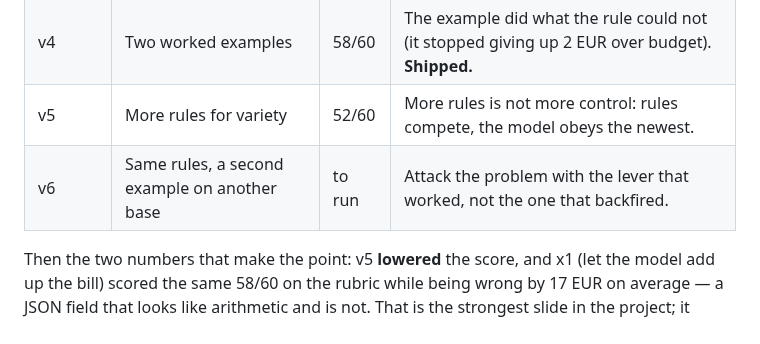
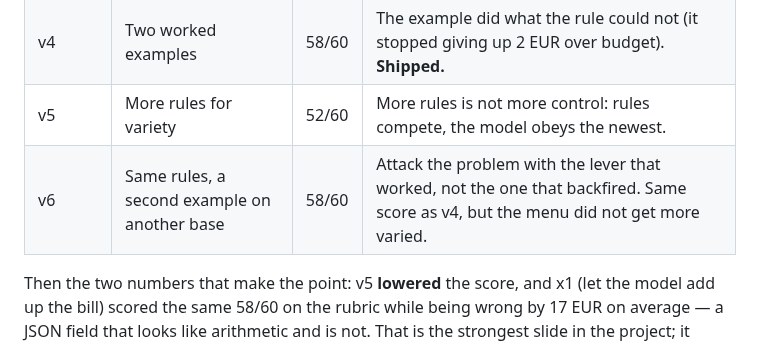
Before and after one commit to Matdimon90/student-meal-planner, a Markdown page: docs/presentation.md, the part around the change. GitHub-like rendering.

Commit message:
Give the v6 score in the presentation table

```diff
--- a/docs/presentation.md
+++ b/docs/presentation.md
@@ -67,7 +67,7 @@ Not "here is our prompt". Six versions, each one answering a measured failure of
 | v3 | Prices, 9 rules, honesty rule, notes isolated | 52/60 | The model cannot respect a budget it cannot see. |
 | v4 | Two worked examples | 58/60 | The example did what the rule could not (it stopped giving up 2 EUR over budget). **Shipped.** |
 | v5 | More rules for variety | 52/60 | More rules is not more control: rules compete, the model obeys the newest. |
-| v6 | Same rules, a second example on another base | to run | Attack the problem with the lever that worked, not the one that backfired. |
+| v6 | Same rules, a second example on another base | 58/60 | Attack the problem with the lever that worked, not the one that backfired. Same score as v4, but the menu did not get more varied. |
 
 Then the two numbers that make the point: v5 **lowered** the score, and x1 (let the model add up the bill) scored the same 58/60 on the rubric while being wrong by 17 EUR on average — a JSON field that looks like arithmetic and is not. That is the strongest slide in the project; it justifies the whole architecture.
 
```
